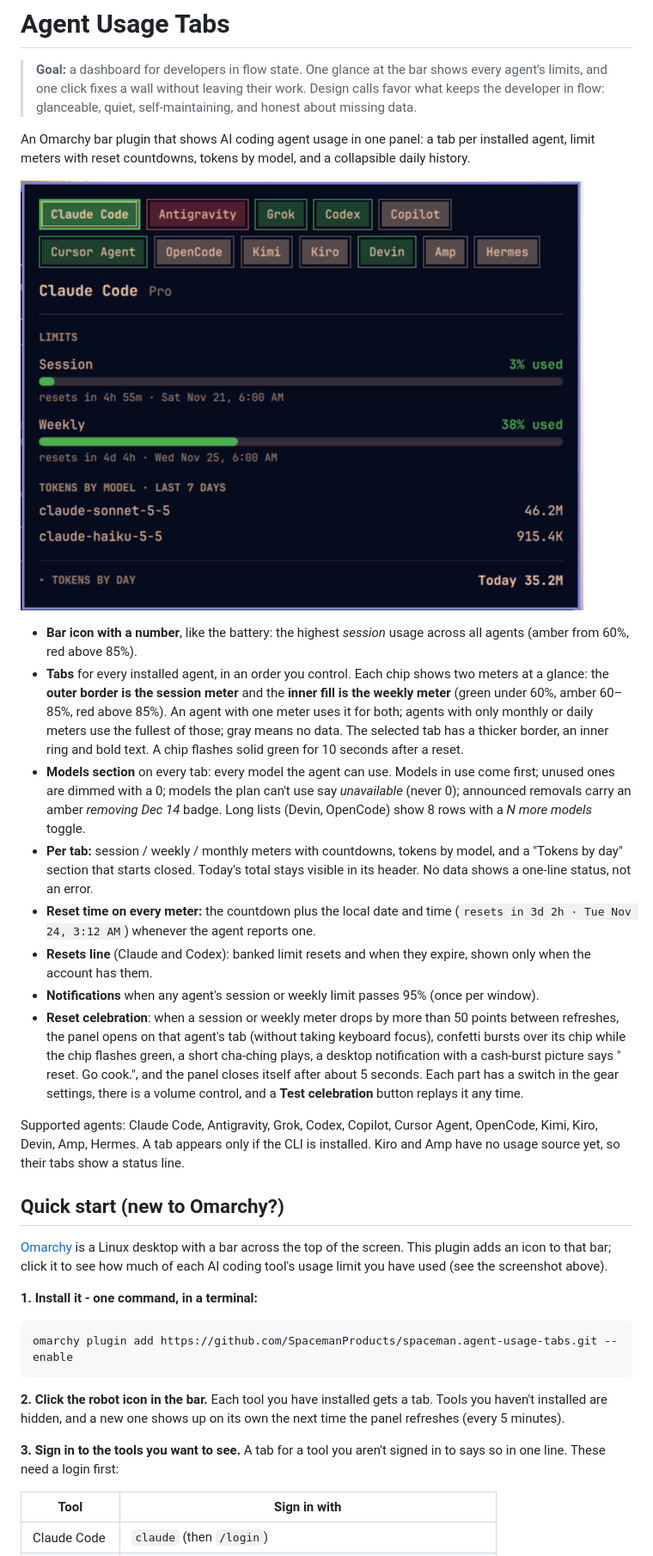
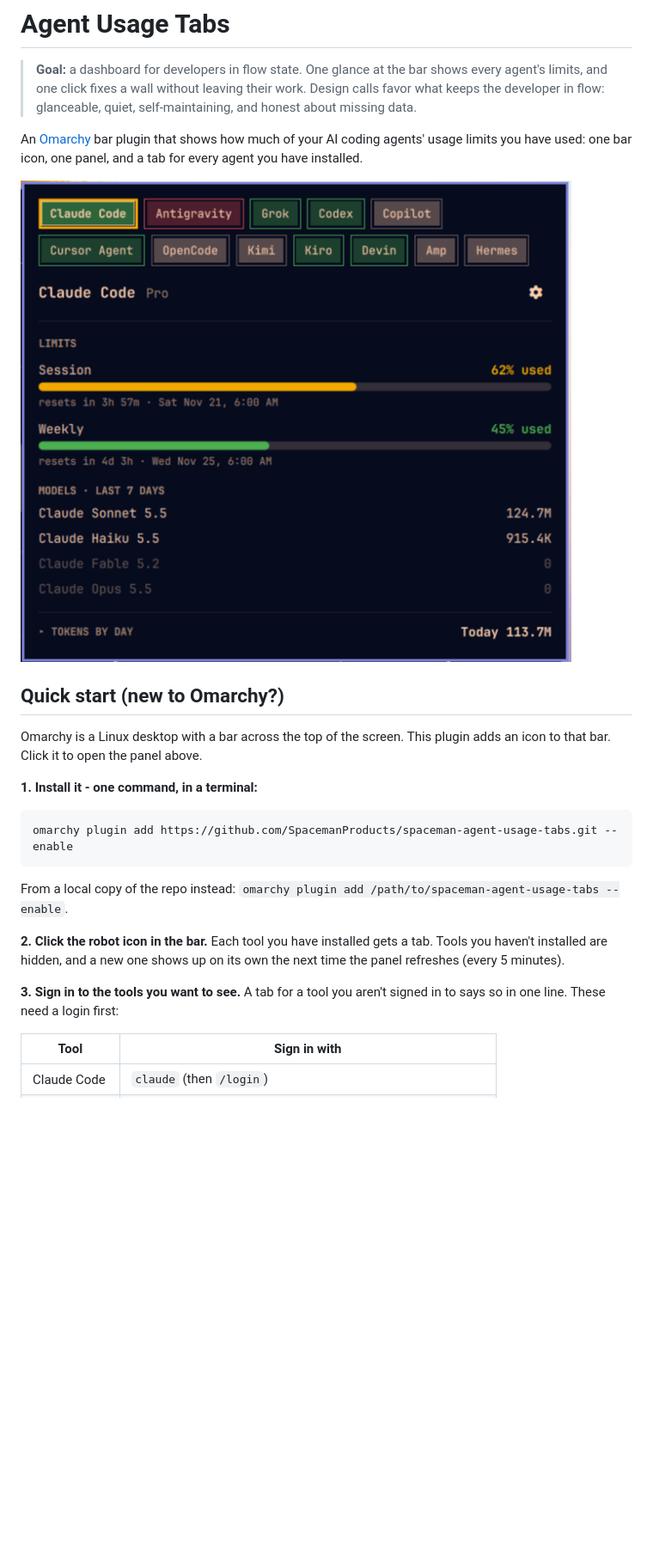
Before and after one commit to SpacemanProducts/spaceman-agent-usage-tabs, a Markdown page: README.md, the part around one of its changes. Shown at 86% size. GitHub-like rendering; pictures changed too: docs/screenshot.png; blank space fills up the shorter version.

````diff
--- a/README.md
+++ b/README.md
@@ -5,65 +5,31 @@
 > work. Design calls favor what keeps the developer in flow: glanceable,
 > quiet, self-maintaining, and honest about missing data.
 
-An Omarchy bar plugin that shows AI coding agent usage in one panel: a tab per
-installed agent, limit meters with reset countdowns, tokens by model, and a
-collapsible daily history.
+An [Omarchy](https://omarchy.org) bar plugin that shows how much of your AI coding
+agents' usage limits you have used: one bar icon, one panel, and a tab for every agent
+you have installed.
 
-![Agent Usage Tabs panel](docs/screenshot.png)
-
-- **Bar icon with a number**, like the battery: the highest *session* usage
-  across all agents (amber from 60%, red above 85%).
-- **Tabs** for every installed agent, in an order you control. Each chip shows
-  two meters at a glance: the **outer border is the session meter** and the
-  **inner fill is the weekly meter** (green under 60%, amber 60–85%, red above
-  85%). An agent with one meter uses it for both; agents with only monthly or
-  daily meters use the fullest of those; gray means no data. The selected tab
-  has a thicker border, an inner ring and bold text. A chip flashes solid green
-  for 10 seconds after a reset.
-- **Models section** on every tab: every model the agent can use. Models in use come first; unused ones are dimmed with a 0; models the plan can't use say *unavailable* (never 0); announced removals carry an amber *removing Dec 14* badge. Long lists (Devin, OpenCode) show 8 rows with a *N more models* toggle.
-- **Per tab:** session / weekly / monthly meters with countdowns, tokens by
-  model, and a "Tokens by day" section that starts closed. Today's total
-  stays visible in its header. No data shows a one-line status, not an error.
-- **Reset time on every meter:** the countdown plus the local date and time
-  (`resets in 3d 2h · Tue Nov 24, 3:12 AM`) whenever the agent reports one.
-- **Resets line** (Claude and Codex): banked limit resets and when they
-  expire, shown only when the account has them.
-- **Notifications** when any agent's session or weekly limit passes 95% (once per
-  window).
-- **Reset celebration**: when a session or weekly meter drops by more than 50
-  points between refreshes, the panel opens on that agent's tab (without taking
-  keyboard focus), confetti bursts over its chip while the chip flashes green, a
-  short cha-ching plays, a desktop notification with a cash-burst picture says
-  "<Agent> reset. Go cook.", and the panel closes itself after about 5 seconds.
-  Each part has a switch in the gear settings, there is a volume control, and a
-  **Test celebration** button replays it any time.
-
-Supported agents: Claude Code, Antigravity, Grok, Codex, Copilot, Cursor Agent,
-OpenCode, Kimi, Kiro, Devin, Amp, Hermes. A tab appears only if the CLI is
-installed. Kiro and Amp have no usage source yet, so their tabs show a status
-line.
+![The panel on the Claude Code tab](docs/screenshot.png)
 
 ## Quick start (new to Omarchy?)
 
-[Omarchy](https://omarchy.org) is a Linux desktop with a bar across the top of the
-screen. This plugin adds an icon to that bar; click it to see how much of each
-AI coding tool's usage limit you have used (see the screenshot above).
+Omarchy is a Linux desktop with a bar across the top of the screen. This plugin adds an
+icon to that bar. Click it to open the panel above.
 
 **1. Install it - one command, in a terminal:**
 
 ```
-omarchy plugin add https://github.com/SpacemanProducts/spaceman.agent-usage-tabs.git --enable
+omarchy plugin add https://github.com/SpacemanProducts/spaceman-agent-usage-tabs.git --enable
 ```
 
-<!-- Update this URL once the repo is published. Until then, from a local copy of
-     the folder (it is a git repo): omarchy plugin add /path/to/spaceman.agent-usage-tabs --enable -->
+From a local copy of the repo instead: `omarchy plugin add /path/to/spaceman-agent-usage-tabs --enable`.
 
-**2. Click the robot icon in the bar.** Each tool you have installed gets a tab.
-Tools you haven't installed are hidden, and a new one shows up on its own the next
-time the panel refreshes (every 5 minutes).
+**2. Click the robot icon in the bar.** Each tool you have installed gets a tab. Tools you
+haven't installed are hidden, and a new one shows up on its own the next time the panel
+refreshes (every 5 minutes).
 
-**3. Sign in to the tools you want to see.** A tab for a tool you aren't signed in
-to says so in one line. These need a login first:
+**3. Sign in to the tools you want to see.** A tab for a tool you aren't signed in to says
+so in one line. These need a login first:
 
 | Tool | Sign in with |
 |---|---|
````
Also changed, not shown: other parts of README.md (+139 -115 lines), CHANGELOG.md (+5 -0 lines), CLAUDE.md (+15 -15 lines), docs/settings.png (added), 4 other files.
